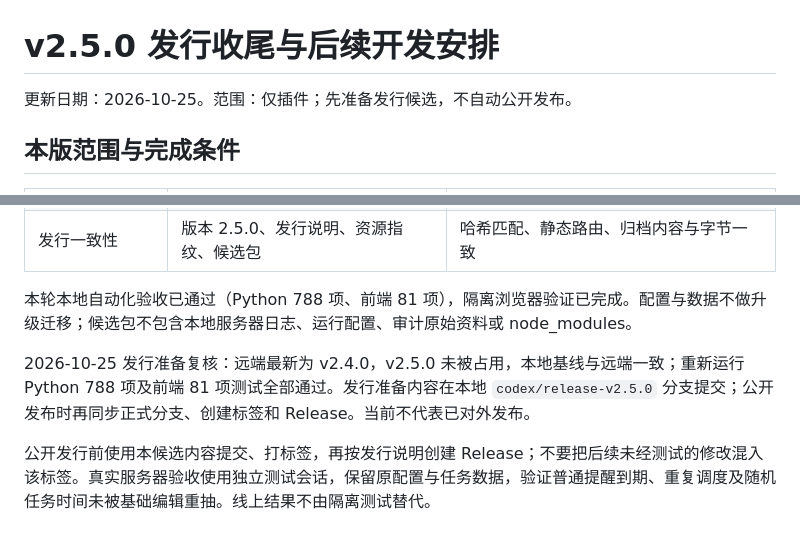
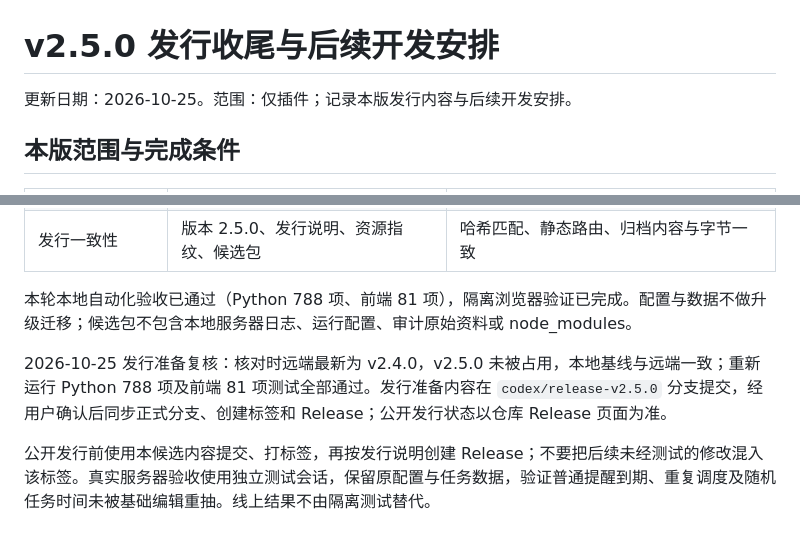
Before and after one commit to xgrbhc/KiraAI-Reminder-Plugin, a Markdown page: docs/RELEASE_PLAN_v2.5.0.md, 2 parts joined by grey strips. Drawn GitHub-style.

Commit message:
chore: finalize v2.5.0 release metadata

```diff
--- a/docs/RELEASE_PLAN_v2.5.0.md
+++ b/docs/RELEASE_PLAN_v2.5.0.md
@@ -1,6 +1,6 @@
 # v2.5.0 发行收尾与后续开发安排
 
-更新日期：2026-10-25。范围：仅插件；先准备发行候选，不自动公开发布。
+更新日期：2026-10-25。范围：仅插件；记录本版发行内容与后续开发安排。
 
 ## 本版范围与完成条件
 
@@ -14,7 +14,7 @@
 
 本轮本地自动化验收已通过（Python 788 项、前端 81 项），隔离浏览器验证已完成。配置与数据不做升级迁移；候选包不包含本地服务器日志、运行配置、审计原始资料或 node_modules。
 
-2026-10-25 发行准备复核：远端最新为 v2.4.0，v2.5.0 未被占用，本地基线与远端一致；重新运行 Python 788 项及前端 81 项测试全部通过。发行准备内容在本地 `codex/release-v2.5.0` 分支提交；公开发布时再同步正式分支、创建标签和 Release。当前不代表已对外发布。
+2026-10-25 发行准备复核：核对时远端最新为 v2.4.0，v2.5.0 未被占用，本地基线与远端一致；重新运行 Python 788 项及前端 81 项测试全部通过。发行准备内容在 `codex/release-v2.5.0` 分支提交，经用户确认后同步正式分支、创建标签和 Release；公开发行状态以仓库 Release 页面为准。
 
 公开发行前使用本候选内容提交、打标签，再按发行说明创建 Release；不要把后续未经测试的修改混入该标签。真实服务器验收使用独立测试会话，保留原配置与任务数据，验证普通提醒到期、重复调度及随机任务时间未被基础编辑重抽。线上结果不由隔离测试替代。
 
```
Also changed, not shown: CHANGELOG.md (+1 -1 lines).
